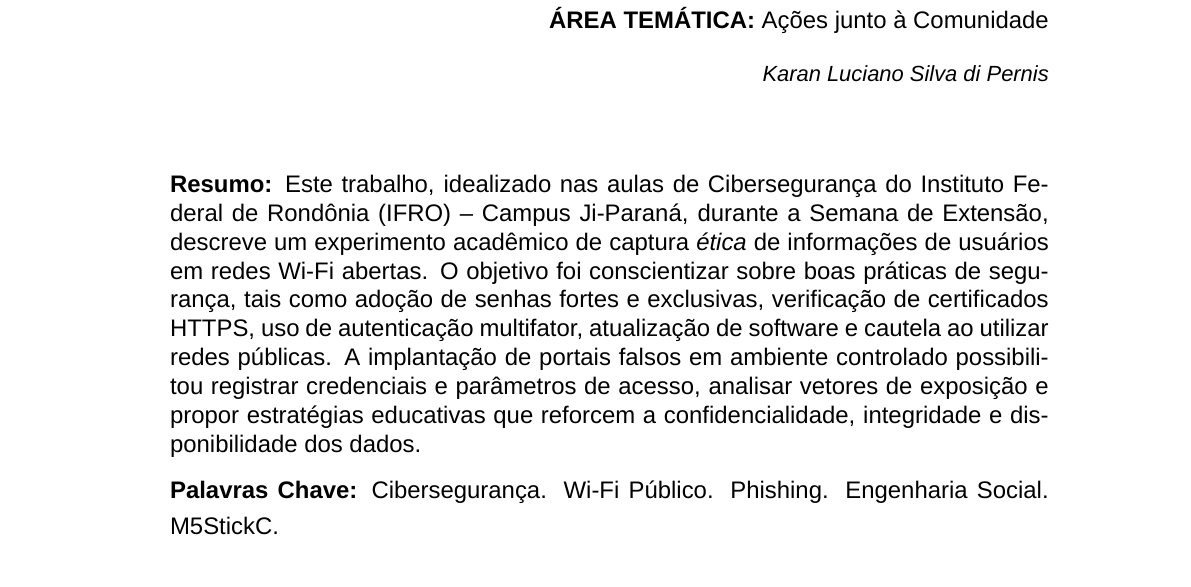
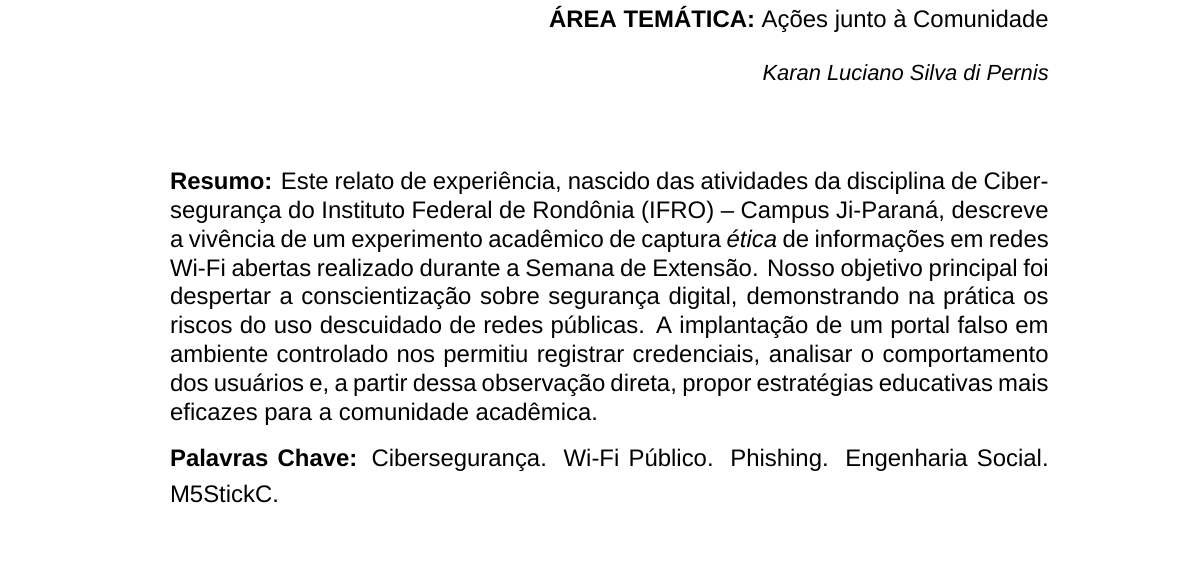
Before and after one commit to lkaranl/Relato-Latex, a LaTeX document (main.tex, which reads Conteudo/0-resumo.tex): part of page 1 of 10, cut so that both start at the same text. Compiled offline with XeLaTeX; a missing font is replaced by an installed copy or a similar font.

Commit message:
Update 0-resumo.tex

```diff
--- a/Conteudo/0-resumo.tex
+++ b/Conteudo/0-resumo.tex
@@ -1,6 +1,6 @@
 \begin{spacing}{1.0}
 {\fontsize{12}{14}\selectfont
-\noindent \textbf{Resumo:} Este trabalho, idealizado nas aulas de Cibersegurança do Instituto Federal de Rondônia (IFRO) – Campus Ji-Paraná, durante a Semana de Extensão, descreve um experimento acadêmico de captura \emph{ética} de informações de usuários em redes Wi-Fi abertas. O objetivo foi conscientizar sobre boas práticas de segurança, tais como adoção de senhas fortes e exclusivas, verificação de certificados HTTPS, uso de autenticação multifator, atualização de software e cautela ao utilizar redes públicas. A implantação de portais falsos em ambiente controlado possibilitou registrar credenciais e parâmetros de acesso, analisar vetores de exposição e propor estratégias educativas que reforcem a confidencialidade, integridade e disponibilidade dos dados.
+\noindent \textbf{Resumo:} Este relato de experiência, nascido das atividades da disciplina de Cibersegurança do Instituto Federal de Rondônia (IFRO) – Campus Ji-Paraná, descreve a vivência de um experimento acadêmico de captura \emph{ética} de informações em redes Wi-Fi abertas realizado durante a Semana de Extensão. Nosso objetivo principal foi despertar a conscientização sobre segurança digital, demonstrando na prática os riscos do uso descuidado de redes públicas. A implantação de um portal falso em ambiente controlado nos permitiu registrar credenciais, analisar o comportamento dos usuários e, a partir dessa observação direta, propor estratégias educativas mais eficazes para a comunidade acadêmica.
 }
 \end{spacing}
 
```
